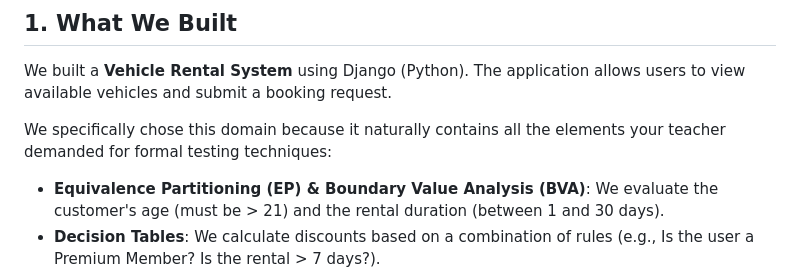
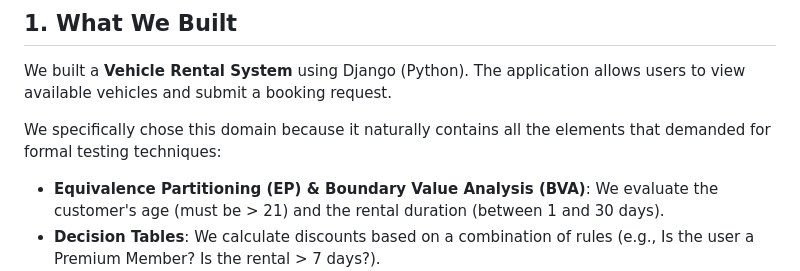
Before and after one commit to eyobmdev/Vehicle-Rental-System, a Markdown page: README.md, the part around the change. GitHub-like rendering.

Commit message:
fix: Correct wording in project description for clarity

```diff
--- a/README.md
+++ b/README.md
@@ -4,7 +4,7 @@
 
 We built a **Vehicle Rental System** using Django (Python). The application allows users to view available vehicles and submit a booking request.
 
-We specifically chose this domain because it naturally contains all the elements your teacher demanded for formal testing techniques:
+We specifically chose this domain because it naturally contains all the elements that demanded for formal testing techniques:
 *   **Equivalence Partitioning (EP) & Boundary Value Analysis (BVA)**: We evaluate the customer's age (must be > 21) and the rental duration (between 1 and 30 days).
 *   **Decision Tables**: We calculate discounts based on a combination of rules (e.g., Is the user a Premium Member? Is the rental > 7 days?).
 *   **State Transitions**: A vehicle booking moves through a strict lifecycle (`REQUESTED` -> `CONFIRMED` -> `ACTIVE` -> `RETURNED`).
```
